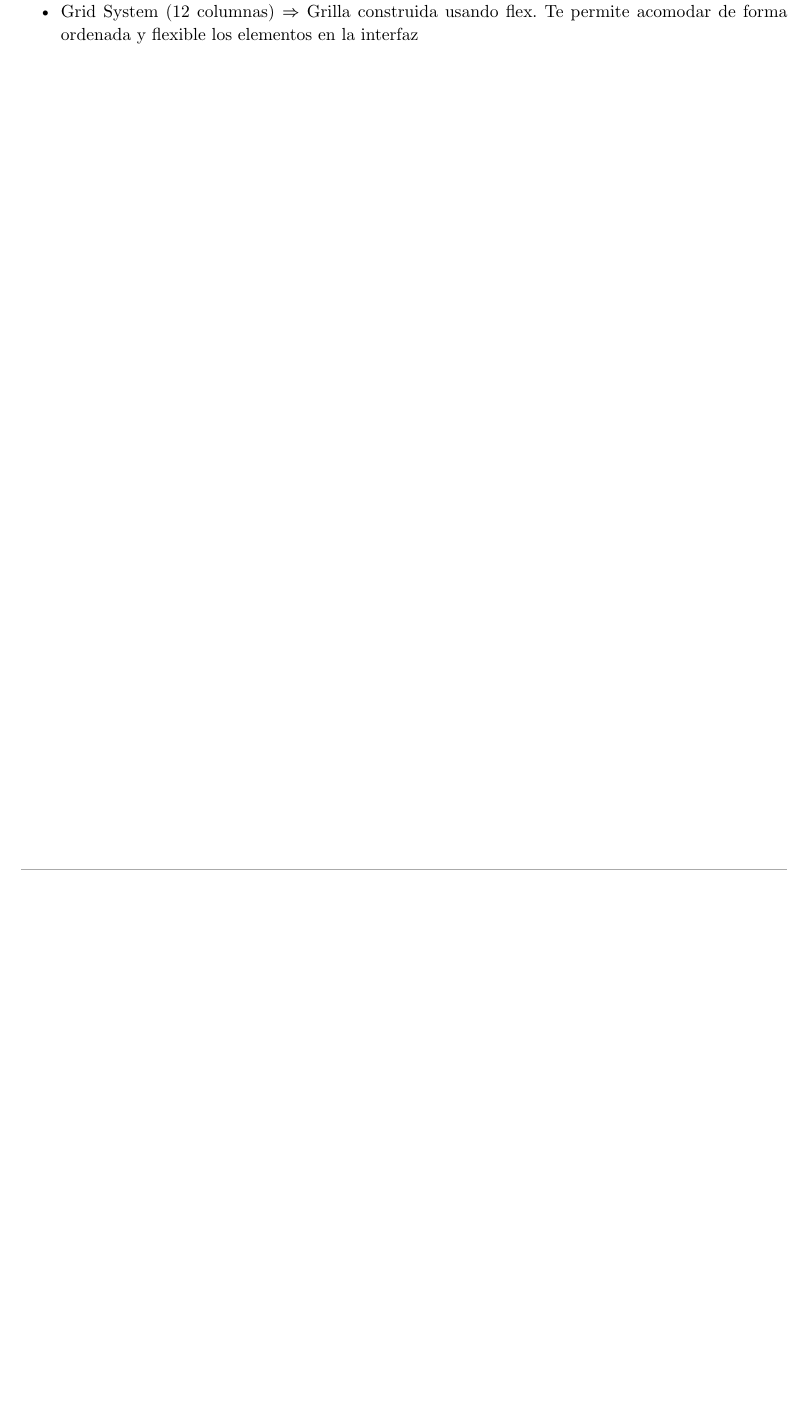
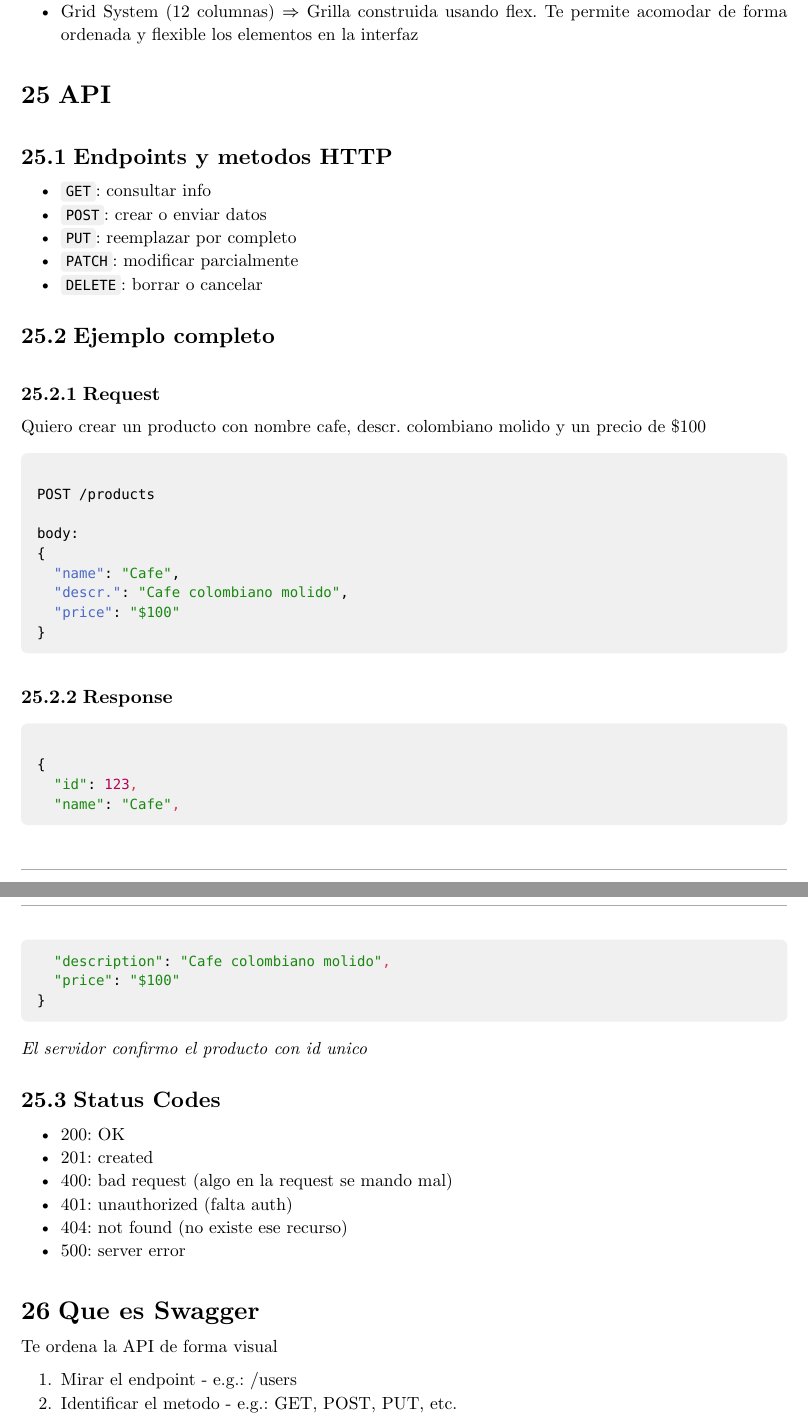
Before and after one commit to JuaniRaggio/homecore, a Typst document (docs/teorica_hci.typ): part of page 23 of 23 before the commit and two parts of pages 23 and 24 of 24 after it, the two joined at a grey line, cut so that both start at the same text, the shorter picture padded with empty space. Compiled offline with Typst 0.15.

Commit message:
chore: teoria api

````diff
--- a/docs/teorica_hci.typ
+++ b/docs/teorica_hci.typ
@@ -1557,3 +1557,68 @@ tu pagina o de los limites de pantalla de tus usuarios
 
 - Flex (Ver en vuetify)
 - Grid System (12 columnas) $=>$ Grilla construida usando flex. Te permite acomodar de forma ordenada y flexible los elementos en la interfaz
+
+
+= API
+
+== Endpoints y metodos HTTP
+
+- `GET`: consultar info
+- `POST`: crear o enviar datos
+- `PUT`: reemplazar por completo
+- `PATCH`: modificar parcialmente
+- `DELETE`: borrar o cancelar
+
+
+== Ejemplo completo
+
+
+=== Request
+
+Quiero crear un producto con nombre cafe, descr. colombiano molido y un
+precio de \$100
+
+```json
+
+POST /products
+
+body:
+{
+  "name": "Cafe",
+  "descr.": "Cafe colombiano molido",
+  "price": "$100"
+}
+
+```
+
+=== Response
+
+```js
+
+{
+  "id": 123,
+  "name": "Cafe",
+  "description": "Cafe colombiano molido",
+  "price": "$100"
+}
+
+```
+
+_El servidor confirmo el producto con id unico_
+
+== Status Codes
+
+- 200: OK
+- 201: created
+- 400: bad request (algo en la request se mando mal)
+- 401: unauthorized (falta auth)
+- 404: not found (no existe ese recurso)
+- 500: server error
+
+
+= Que es Swagger
+
+Te ordena la API de forma visual
+
+1. Mirar el endpoint - e.g.: /users
+2. Identificar el metodo - e.g.: GET, POST, PUT, etc.
````
Also changed, not shown: docs/teorica_hci.typ (4 more changed lines).
